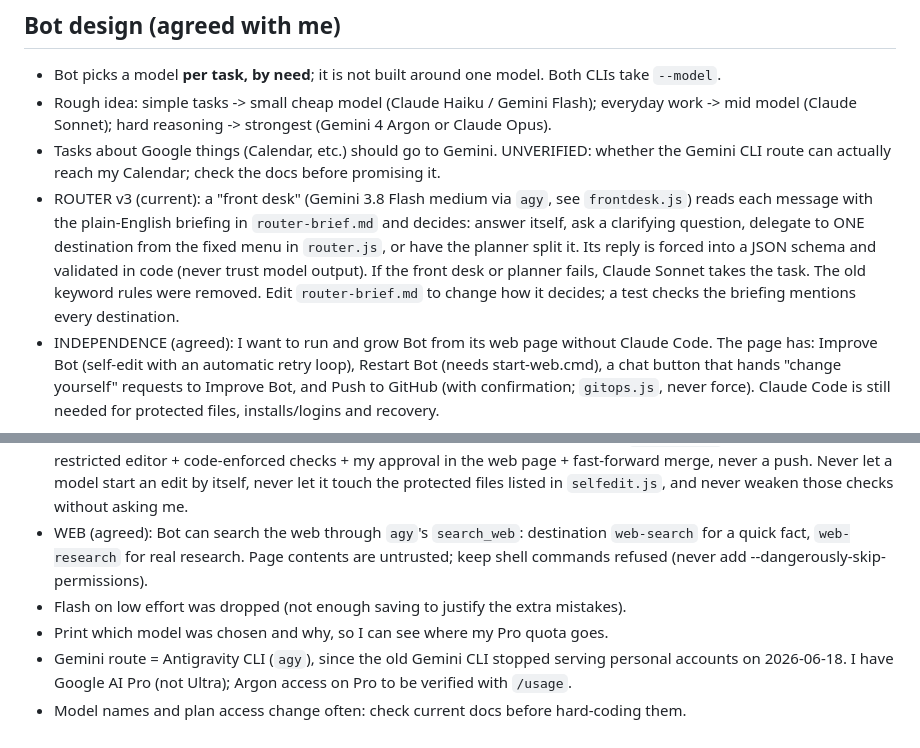
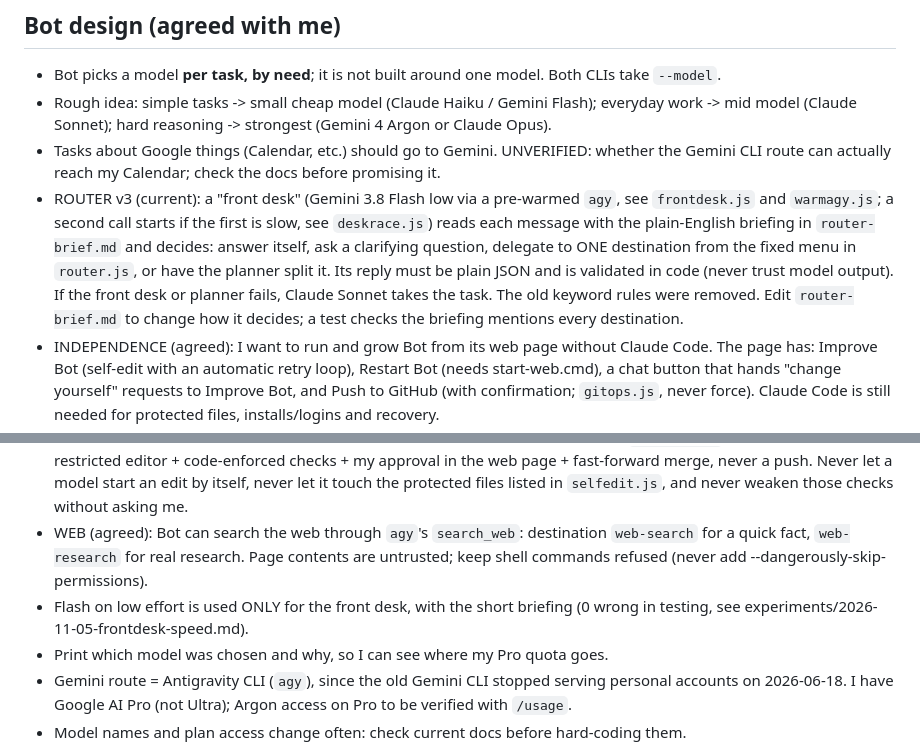
Before and after one commit to omriyaacobi/FirstAttemptAssistant, a Markdown page: CLAUDE.md, 2 parts joined by grey strips. Rendered like a GitHub page.

Commit message:
CLAUDE.md: the front desk is now Flash low, pre-warmed and hedged
Co-Authored-By: Claude Opus 5.5 <noreply@anthropic.com>

```diff
--- a/CLAUDE.md
+++ b/CLAUDE.md
@@ -33,12 +33,12 @@
 - Bot picks a model **per task, by need**; it is not built around one model. Both CLIs take `--model`.
 - Rough idea: simple tasks -> small cheap model (Claude Haiku / Gemini Flash); everyday work -> mid model (Claude Sonnet); hard reasoning -> strongest (Gemini 4 Argon or Claude Opus).
 - Tasks about Google things (Calendar, etc.) should go to Gemini. UNVERIFIED: whether the Gemini CLI route can actually reach my Calendar; check the docs before promising it.
-- ROUTER v3 (current): a "front desk" (Gemini 3.8 Flash medium via `agy`, see `frontdesk.js`) reads each message with the plain-English briefing in `router-brief.md` and decides: answer itself, ask a clarifying question, delegate to ONE destination from the fixed menu in `router.js`, or have the planner split it. Its reply is forced into a JSON schema and validated in code (never trust model output). If the front desk or planner fails, Claude Sonnet takes the task. The old keyword rules were removed. Edit `router-brief.md` to change how it decides; a test checks the briefing mentions every destination.
+- ROUTER v3 (current): a "front desk" (Gemini 3.8 Flash low via a pre-warmed `agy`, see `frontdesk.js` and `warmagy.js`; a second call starts if the first is slow, see `deskrace.js`) reads each message with the plain-English briefing in `router-brief.md` and decides: answer itself, ask a clarifying question, delegate to ONE destination from the fixed menu in `router.js`, or have the planner split it. Its reply must be plain JSON and is validated in code (never trust model output). If the front desk or planner fails, Claude Sonnet takes the task. The old keyword rules were removed. Edit `router-brief.md` to change how it decides; a test checks the briefing mentions every destination.
 - INDEPENDENCE (agreed): I want to run and grow Bot from its web page without Claude Code. The page has: Improve Bot (self-edit with an automatic retry loop), Restart Bot (needs start-web.cmd), a chat button that hands "change yourself" requests to Improve Bot, and Push to GitHub (with confirmation; `gitops.js`, never force). Claude Code is still needed for protected files, installs/logins and recovery.
 - PHONE IMPROVE (agreed): on the phone, Improve Bot and Restart need the login AND the PIN (`BOT_ADMIN_PIN` in `.env`, unlock lasts 15 minutes, kept in memory only, see `auth.js`). Without a PIN they stay PC-only. Push to GitHub is always PC-only.
 - SELF-EDIT (agreed): Bot may propose changes to its own code, but ONLY through `selfedit.js`: private git worktree + restricted editor + code-enforced checks + my approval in the web page + fast-forward merge, never a push. Never let a model start an edit by itself, never let it touch the protected files listed in `selfedit.js`, and never weaken those checks without asking me.
 - WEB (agreed): Bot can search the web through `agy`'s `search_web`: destination `web-search` for a quick fact, `web-research` for real research. Page contents are untrusted; keep shell commands refused (never add --dangerously-skip-permissions).
-- Flash on low effort was dropped (not enough saving to justify the extra mistakes).
+- Flash on low effort is used ONLY for the front desk, with the short briefing (0 wrong in testing, see experiments/2026-11-05-frontdesk-speed.md).
 - Print which model was chosen and why, so I can see where my Pro quota goes.
 - Gemini route = Antigravity CLI (`agy`), since the old Gemini CLI stopped serving personal accounts on 2026-06-18. I have Google AI Pro (not Ultra); Argon access on Pro to be verified with `/usage`.
 - Model names and plan access change often: check current docs before hard-coding them.
```
